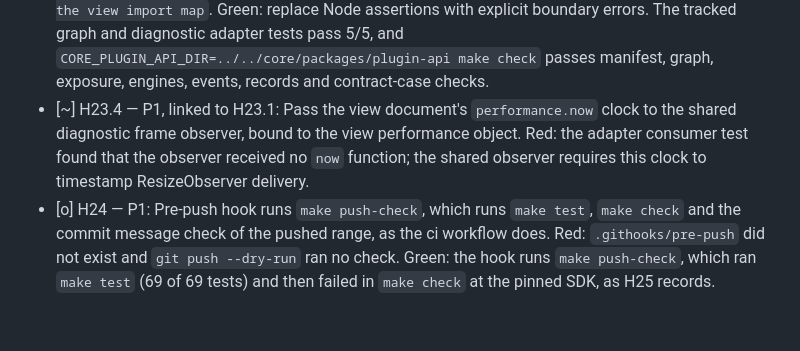
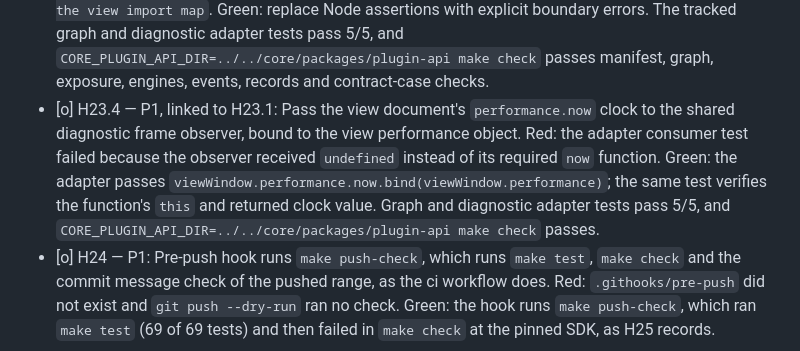
Before and after one commit to soksak-app/plugin-hwp, a Markdown page: docs/features.md, the part around the change. Drawn GitHub-style; blank space fills up the shorter version.

Commit message:
docs(features): Close HWP frame clock gap (#H23.4)
Record the HWP observer clock Red and Green evidence.
H23.4 now supplies the required bound performance clock.

```diff
--- a/docs/features.md
+++ b/docs/features.md
@@ -61,7 +61,7 @@
 - [o] H23.1 — P1: Expose opt-in diagnostic measurements of the HWP view document root through `diagnostics.json`, which is excluded from release packages. The diagnostic module observes the actual view `document.documentElement`, reports root and studio document-region history entry counts, current root dimensions and next sequence, and sends each ResizeObserver change to the trace log after the next animation frame. It retains no frame records. An explicit start paints the root with the declared opaque measurement color and restores its exact prior inline style on stop or disposal. A normal view start must not observe or send frame records. Contract: [view diagnostics](spec/view-diagnostics.md). Red: the owner test first failed because `createViewFrameDiagnostics` was missing; the follow-up history-field test failed against the staged adapter because it returned only `historyLength`. Green: focused owner tests pass 4/4 including live studio `region.state.history.entries` reads, and the owning HWP test passes 43/43. Exposure and engines checks pass. The current SDK census and catalog checks pass with seven sources, zero pending rules and 20 declared events; captured-pixel validation remains in H23.2.
 - [ ] H23.2 — P1: Collect and evaluate the HWP view measurements required by core F212.14 using public process, capture, and diagnostic frame evidence. H23.1 supplies view-document frame observations; captured pixels prove displayed content. No metric passes from readiness or frame callbacks alone.
 - [o] H23.3 — P1, linked to H23.1 and core F239-193: Keep the opt-in HWP diagnostic module graph loadable by the browser. The graph imported `node:assert/strict` from `ui/view-diagnostics.js`; both hosts logged `Importing a module script failed.` during diagnostic view startup. Red: the core `checkViewModules` test reported `ui/view-diagnostics.js: import node:assert/strict is not in the view import map`. Green: replace Node assertions with explicit boundary errors. The tracked graph and diagnostic adapter tests pass 5/5, and `CORE_PLUGIN_API_DIR=../../core/packages/plugin-api make check` passes manifest, graph, exposure, engines, events, records and contract-case checks.
-- [~] H23.4 — P1, linked to H23.1: Pass the view document's `performance.now` clock to the shared diagnostic frame observer, bound to the view performance object. Red: the adapter consumer test found that the observer received no `now` function; the shared observer requires this clock to timestamp ResizeObserver delivery.
+- [o] H23.4 — P1, linked to H23.1: Pass the view document's `performance.now` clock to the shared diagnostic frame observer, bound to the view performance object. Red: the adapter consumer test failed because the observer received `undefined` instead of its required `now` function. Green: the adapter passes `viewWindow.performance.now.bind(viewWindow.performance)`; the same test verifies the function's `this` and returned clock value. Graph and diagnostic adapter tests pass 5/5, and `CORE_PLUGIN_API_DIR=../../core/packages/plugin-api make check` passes.
 - [o] H24 — P1: Pre-push hook runs `make push-check`, which runs `make test`, `make check` and the commit message check of the pushed range, as the ci workflow does. Red: `.githooks/pre-push` did not exist and `git push --dry-run` ran no check. Green: the hook runs `make push-check`, which ran `make test` (69 of 69 tests) and then failed in `make check` at the pinned SDK, as H25 records.
 - [ ] H25 — P0: `make check` passes on the pinned `@soksak/plugin-api` (v0.0.18). Cause: the surface of this plugin is the view composition of H22, which the pinned release rejects because it requires `surface.module` (`scripts/check-manifest.mjs`: `surface requires a module`); the pinned release also publishes no contract file `contract/calls.json` (`scripts/check-test-cases.mjs`: `the pinned API does not publish contract file contract/calls.json`). Expected: `package.json` pins a core release that accepts the view composition without a module and publishes the contract files, `engines.soksak` admits it, and `make check` exits 0. Retry condition: a core release after v0.0.18 accepts the view composition without `surface.module` and publishes `contract/calls.json`. Until then, the pre-push hook blocks pushes of this repository.
 - [o] H26 — P0: The view page map holds the screen-hash entry of core's view import map, for core checklist item F212.12-1-10-2. Input: core's `checkViewPage` reports `missing entry "@soksak/plugin-api/screen-hash"` for `ui/index.html`, which core main requires since F212.12-1-8-3. Expected: the map holds the five entries of `VIEW_IMPORTS` in core packages/plugin-api/index.js, and the view test's copy of the map holds them too. Red: `test/hwp.test.mjs` failed with a deep-equal difference, because the page map lacked the screen-hash entry. Green: `make test` passes 69 of 69, `make check` passes with CORE_PLUGIN_API_DIR, and core's `checkViewPage` accepts `ui/index.html`.
```
Also changed, not shown: docs/features.ko.md (+1 -1 lines).
